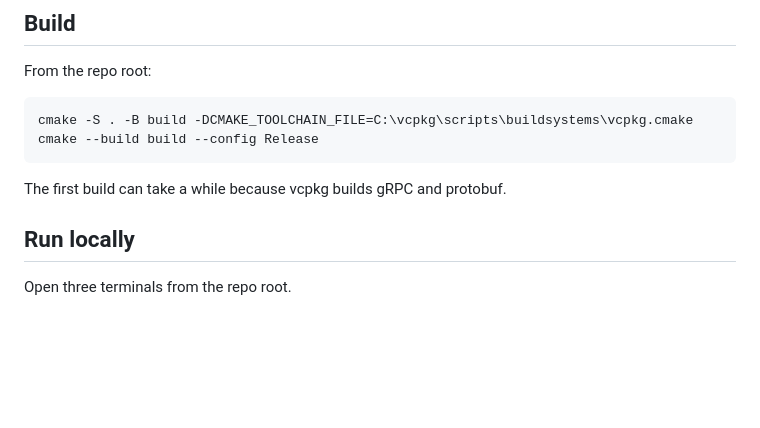
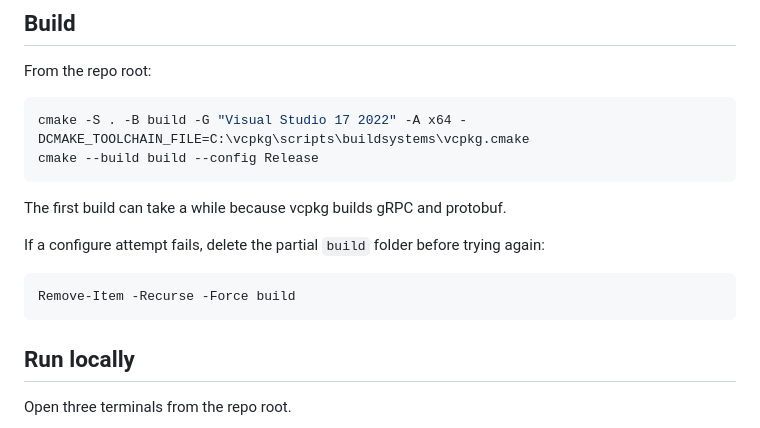
Before and after one commit to MrHacker061/gPRC_Project, a Markdown page: README.md, the part around the change. GitHub-like rendering; blank space fills up the shorter version.

Commit message:
Use Visual Studio generator in build docs

````diff
--- a/README.md
+++ b/README.md
@@ -51,11 +51,17 @@ C:\vcpkg\bootstrap-vcpkg.bat
 From the repo root:
 
 ```powershell
-cmake -S . -B build -DCMAKE_TOOLCHAIN_FILE=C:\vcpkg\scripts\buildsystems\vcpkg.cmake
+cmake -S . -B build -G "Visual Studio 17 2022" -A x64 -DCMAKE_TOOLCHAIN_FILE=C:\vcpkg\scripts\buildsystems\vcpkg.cmake
 cmake --build build --config Release
 ```
 
 The first build can take a while because vcpkg builds gRPC and protobuf.
+
+If a configure attempt fails, delete the partial `build` folder before trying again:
+
+```powershell
+Remove-Item -Recurse -Force build
+```
 
 ## Run locally
 
````
